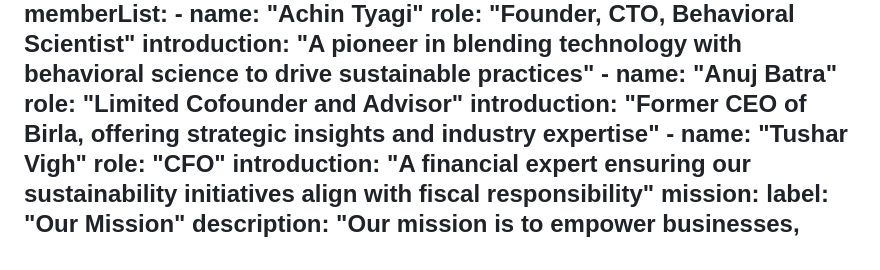
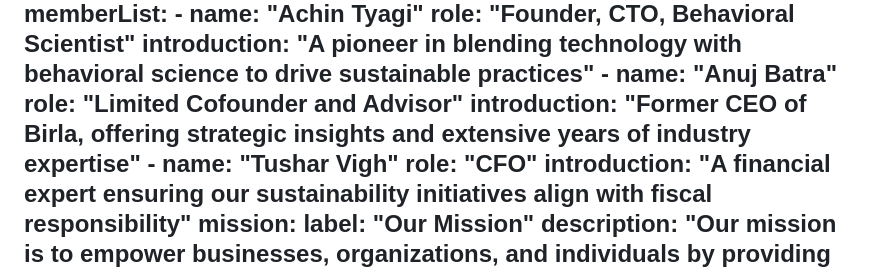
Before and after one commit to achintyagi/sustearn, a Markdown page: src/index.md, the part around the change. Rendered like a GitHub page.

Commit message:
update home page content

```diff
--- a/src/index.md
+++ b/src/index.md
@@ -88,7 +88,7 @@ team:
       introduction: "A pioneer in blending technology with behavioral science to drive sustainable practices"
     - name: "Anuj Batra"
       role: "Limited Cofounder and Advisor"
-      introduction: "Former CEO of Birla, offering strategic insights and industry expertise"
+      introduction: "Former CEO of Birla, offering strategic insights and extensive years of industry expertise"
     - name: "Tushar Vigh"
       role: "CFO"
       introduction: "A financial expert ensuring our sustainability initiatives align with fiscal responsibility"
```
